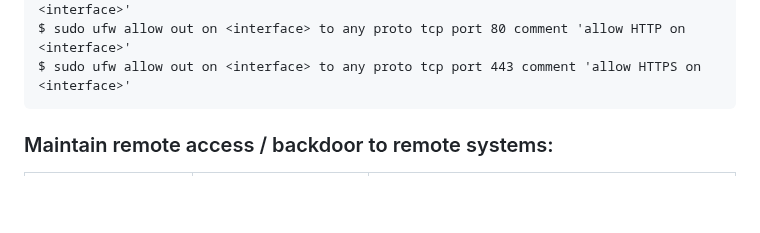
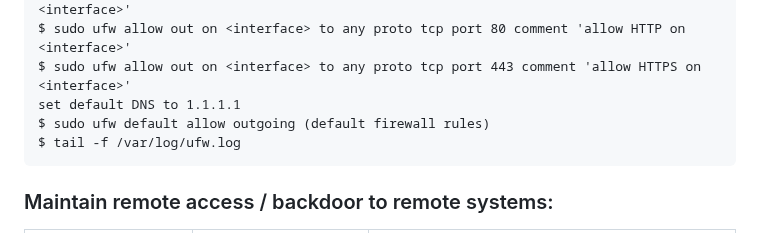
Before and after one commit to florist-notes/linux_d, a Markdown page: notes/SECURITY.MD, the part around the change. GitHub-like rendering; blank space fills up the shorter version.

Commit message:
linux sec

````diff
--- a/notes/SECURITY.MD
+++ b/notes/SECURITY.MD
@@ -42,6 +42,9 @@ $ ifconfig (check network adapter name <interface> and Cloudflare DNS 1.1.1.1)
 $ sudo ufw allow out on <interface> to 1.1.1.1 proto udp port 53 comment 'allow DNS on <interface>'
 $ sudo ufw allow out on <interface> to any proto tcp port 80 comment 'allow HTTP on <interface>'
 $ sudo ufw allow out on <interface> to any proto tcp port 443 comment 'allow HTTPS on <interface>'
+set default DNS to 1.1.1.1
+$ sudo ufw default allow outgoing (default firewall rules)
+$ tail -f /var/log/ufw.log
 ```
 
 
````
